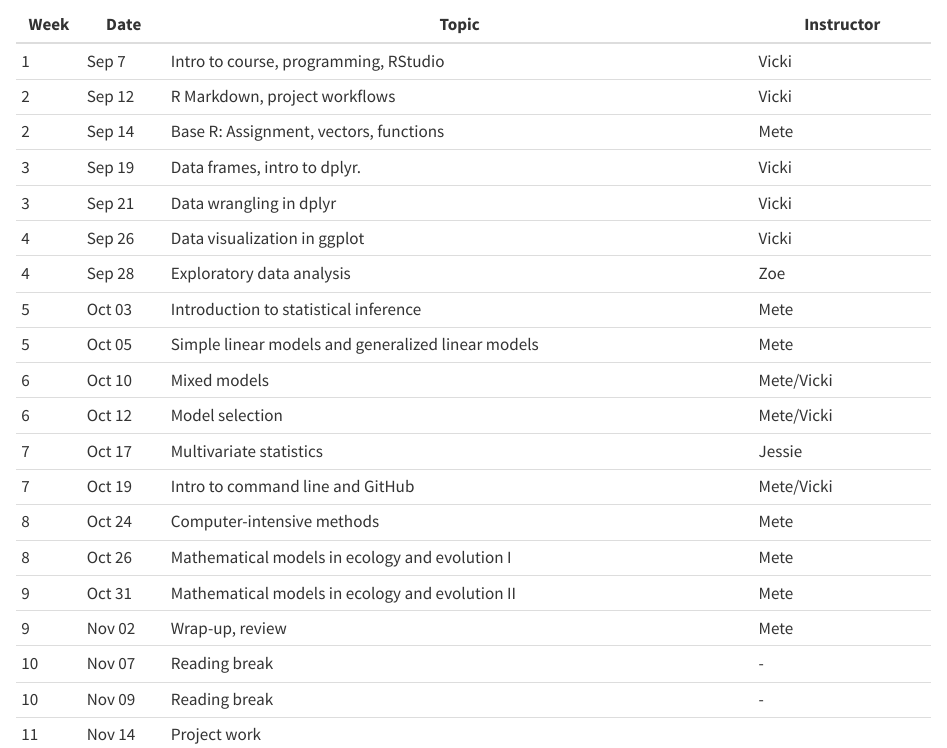
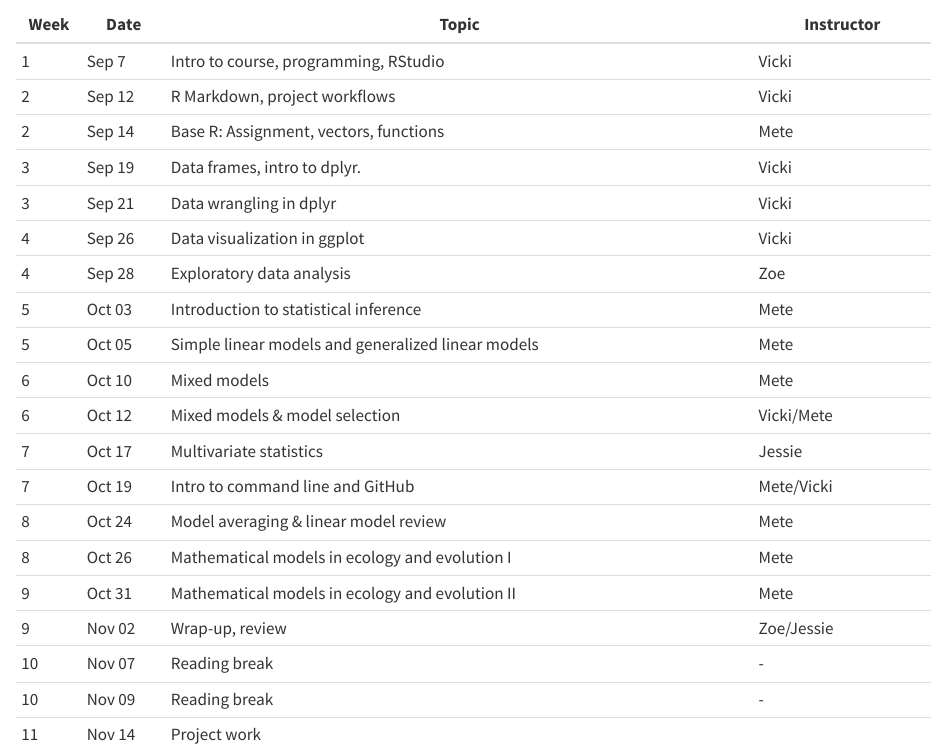
Before and after one commit to vickimzhang/eeb313.github.io, a Quarto document (index.qmd): the page in a window 1100 px wide, from 2640 px down. Rendered offline with R 4.5, knitr and Pandoc in place of Quarto, with nearby package versions.

Commit message:
update syllabus

```diff
--- a/index.qmd
+++ b/index.qmd
@@ -84,7 +84,7 @@ If you require accommodations for a disability, or have any accessibility concer
 
 ### Lecture schedule
 
-| Week | Date   | Topic                                               | Instructor     |
+ Week | Date   | Topic                                               | Instructor     |
 |------|--------|-----------------------------------------------------|----------------|
 | 1    | Sep 7  | Intro to course, programming, RStudio               | Vicki          |
 | 2    | Sep 12 | R Markdown, project workflows                       | Vicki          |
@@ -95,14 +95,14 @@ If you require accommodations for a disability, or have any accessibility concer
 | 4    | Sep 28 | Exploratory data analysis                           | Zoe            |
 | 5    | Oct 03 | Introduction to statistical inference               | Mete           |
 | 5    | Oct 05 | Simple linear models and generalized linear models  | Mete           |
-| 6    | Oct 10 | Mixed models                                        | Mete/Vicki     |
-| 6    | Oct 12 | Model selection                                     | Mete/Vicki     |
+| 6    | Oct 10 | Mixed models                                        | Mete           |
+| 6    | Oct 12 | Mixed models & model selection                      | Vicki/Mete     |
 | 7    | Oct 17 | Multivariate statistics                             | Jessie         |
 | 7    | Oct 19 | Intro to command line and GitHub                    | Mete/Vicki     |
-| 8    | Oct 24 | Computer-intensive methods                          | Mete           |
+| 8    | Oct 24 | Model averaging & linear model review               | Mete           |
 | 8    | Oct 26 | Mathematical models in ecology and evolution I      | Mete           |
 | 9    | Oct 31 | Mathematical models in ecology and evolution II     | Mete           |
-| 9    | Nov 02 | Wrap-up, review                                     | Mete           |
+| 9    | Nov 02 | Wrap-up, review                                     | Zoe/Jessie     |
 | 10   | Nov 07 | Reading break                                       | -              |
 | 10   | Nov 09 | Reading break                                       | -              |
 | 11   | Nov 14 | Project work                                        |                |
```
Also changed, not shown: 1 other file.
